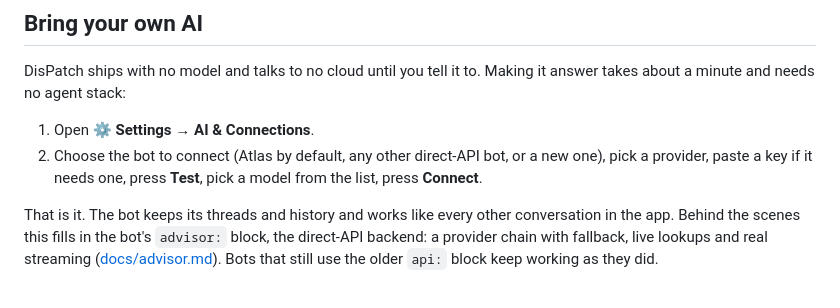
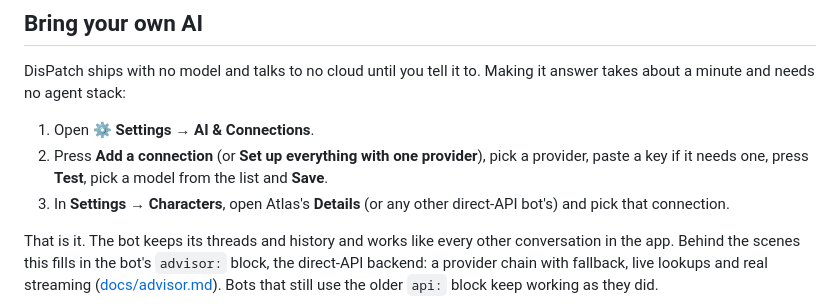
Before and after one commit to LaserLloyd/DisPatch_Chat, a Markdown page: README.md, the part around the change. Drawn GitHub-style.

Commit message:
Docs: describe connecting an AI as a connection plus the character's Details

```diff
--- a/README.md
+++ b/README.md
@@ -896,9 +896,11 @@ DisPatch ships with no model and talks to no cloud until you tell it to. Making
 it answer takes about a minute and needs no agent stack:
 
 1. Open **⚙ Settings → AI & Connections**.
-2. Choose the bot to connect (Atlas by default, any other direct-API bot, or a
-   new one), pick a provider, paste a key if it needs one, press **Test**, pick a
-   model from the list, press **Connect**.
+2. Press **Add a connection** (or **Set up everything with one provider**), pick
+   a provider, paste a key if it needs one, press **Test**, pick a model from the
+   list and **Save**.
+3. In **Settings → Characters**, open Atlas's **Details** (or any other
+   direct-API bot's) and pick that connection.
 
 That is it. The bot keeps its threads and history and works like every other
 conversation in the app. Behind the scenes this fills in the bot's `advisor:`
```
Also changed, not shown: docs/llm-providers.md (+13 -14 lines).
